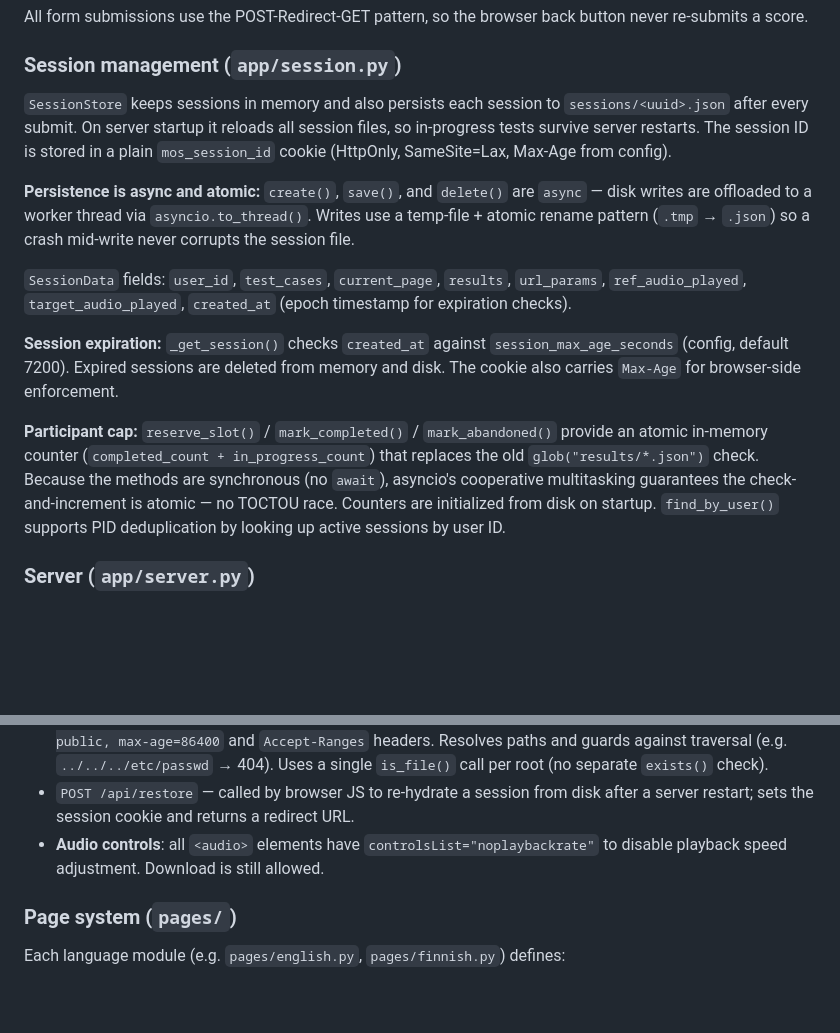
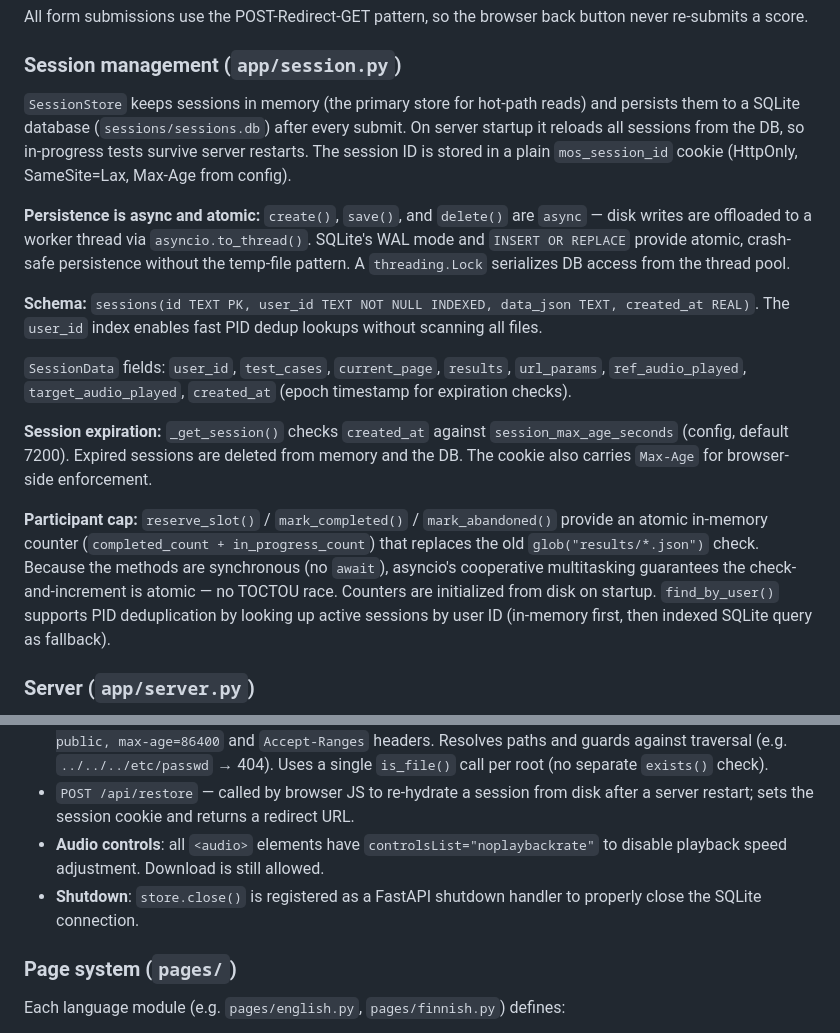
Before and after one commit to aalto-speech/Subjective-Evaluation-Framework, a Markdown page: CLAUDE.md, 2 parts joined by grey strips. GitHub-like rendering; blank space fills up the shorter version.

```diff
--- a/CLAUDE.md
+++ b/CLAUDE.md
@@ -55,15 +55,17 @@ The app is a FastAPI-based Mean Opinion Score (MOS) listening test platform for
 All form submissions use the POST-Redirect-GET pattern, so the browser back button never re-submits a score.
 
 ### Session management (`app/session.py`)
-`SessionStore` keeps sessions in memory and also persists each session to `sessions/<uuid>.json` after every submit. On server startup it reloads all session files, so in-progress tests survive server restarts. The session ID is stored in a plain `mos_session_id` cookie (HttpOnly, SameSite=Lax, Max-Age from config).
+`SessionStore` keeps sessions in memory (the primary store for hot-path reads) and persists them to a SQLite database (`sessions/sessions.db`) after every submit. On server startup it reloads all sessions from the DB, so in-progress tests survive server restarts. The session ID is stored in a plain `mos_session_id` cookie (HttpOnly, SameSite=Lax, Max-Age from config).
 
-**Persistence is async and atomic:** `create()`, `save()`, and `delete()` are `async` — disk writes are offloaded to a worker thread via `asyncio.to_thread()`. Writes use a temp-file + atomic rename pattern (`.tmp` → `.json`) so a crash mid-write never corrupts the session file.
+**Persistence is async and atomic:** `create()`, `save()`, and `delete()` are `async` — disk writes are offloaded to a worker thread via `asyncio.to_thread()`. SQLite's WAL mode and `INSERT OR REPLACE` provide atomic, crash-safe persistence without the temp-file pattern. A `threading.Lock` serializes DB access from the thread pool.
+
+**Schema:** `sessions(id TEXT PK, user_id TEXT NOT NULL INDEXED, data_json TEXT, created_at REAL)`. The `user_id` index enables fast PID dedup lookups without scanning all files.
 
 `SessionData` fields: `user_id`, `test_cases`, `current_page`, `results`, `url_params`, `ref_audio_played`, `target_audio_played`, `created_at` (epoch timestamp for expiration checks).
 
-**Session expiration:** `_get_session()` checks `created_at` against `session_max_age_seconds` (config, default 7200). Expired sessions are deleted from memory and disk. The cookie also carries `Max-Age` for browser-side enforcement.
+**Session expiration:** `_get_session()` checks `created_at` against `session_max_age_seconds` (config, default 7200). Expired sessions are deleted from memory and the DB. The cookie also carries `Max-Age` for browser-side enforcement.
 
-**Participant cap:** `reserve_slot()` / `mark_completed()` / `mark_abandoned()` provide an atomic in-memory counter (`completed_count + in_progress_count`) that replaces the old `glob("results/*.json")` check. Because the methods are synchronous (no `await`), asyncio's cooperative multitasking guarantees the check-and-increment is atomic — no TOCTOU race. Counters are initialized from disk on startup. `find_by_user()` supports PID deduplication by looking up active sessions by user ID.
+**Participant cap:** `reserve_slot()` / `mark_completed()` / `mark_abandoned()` provide an atomic in-memory counter (`completed_count + in_progress_count`) that replaces the old `glob("results/*.json")` check. Because the methods are synchronous (no `await`), asyncio's cooperative multitasking guarantees the check-and-increment is atomic — no TOCTOU race. Counters are initialized from disk on startup. `find_by_user()` supports PID deduplication by looking up active sessions by user ID (in-memory first, then indexed SQLite query as fallback).
 
 ### Server (`app/server.py`)
 `create_app(...)` is a factory that returns the configured FastAPI app. It holds the sampler, page module, attention checks, instruction pages, and config values in its closure — no global state.
@@ -74,6 +76,7 @@ Key internals:
 - `GET /audio/{file_path:path}` — serves audio files from configured `audio_roots` with `Cache-Control: public, max-age=86400` and `Accept-Ranges` headers. Resolves paths and guards against traversal (e.g. `../../../etc/passwd` → 404). Uses a single `is_file()` call per root (no separate `exists()` check).
 - `POST /api/restore` — called by browser JS to re-hydrate a session from disk after a server restart; sets the session cookie and returns a redirect URL.
 - **Audio controls**: all `<audio>` elements have `controlsList="noplaybackrate"` to disable playback speed adjustment. Download is still allowed.
+- **Shutdown**: `store.close()` is registered as a FastAPI shutdown handler to properly close the SQLite connection.
 
 ### Page system (`pages/`)
 Each language module (e.g. `pages/english.py`, `pages/finnish.py`) defines:
```
Also changed, not shown: other parts of CLAUDE.md (+6 -3 lines), README.md (+11 -0 lines).
